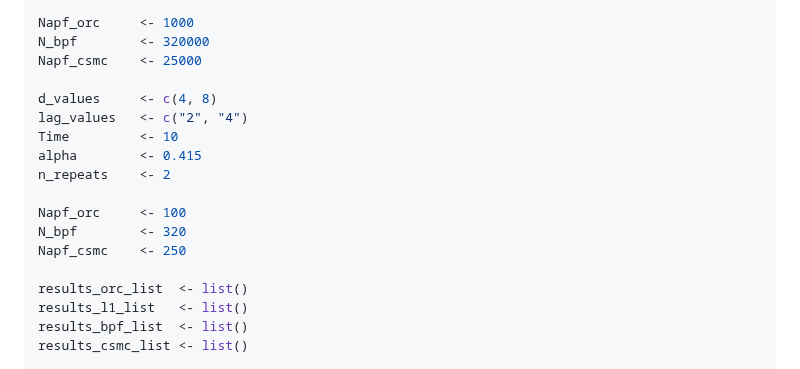
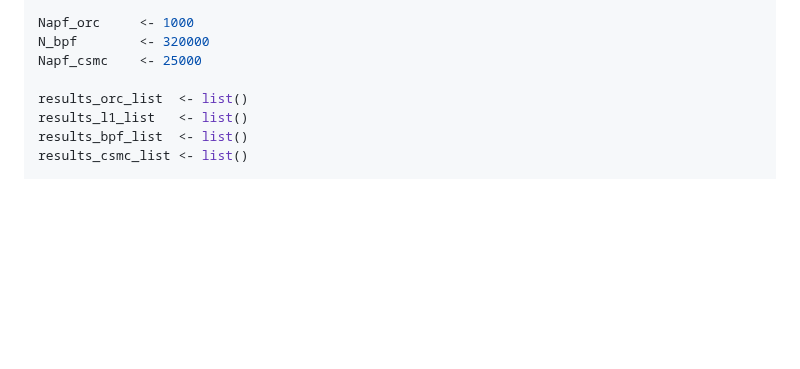
Before and after one commit to Sempreteamo/orc.smc, a Markdown page: README.md, the part around the change. Rendered like a GitHub page; blank space fills up the shorter version.

```diff
--- a/README.md
+++ b/README.md
@@ -309,16 +309,6 @@ n_repeats    <- 50
 Napf_orc     <- 1000
 N_bpf        <- 320000
 Napf_csmc    <- 25000
-
-d_values     <- c(4, 8)
-lag_values   <- c("2", "4")
-Time         <- 10
-alpha        <- 0.415
-n_repeats    <- 2
-
-Napf_orc     <- 100
-N_bpf        <- 320
-Napf_csmc    <- 250
 
 results_orc_list  <- list()
 results_l1_list   <- list()
```
